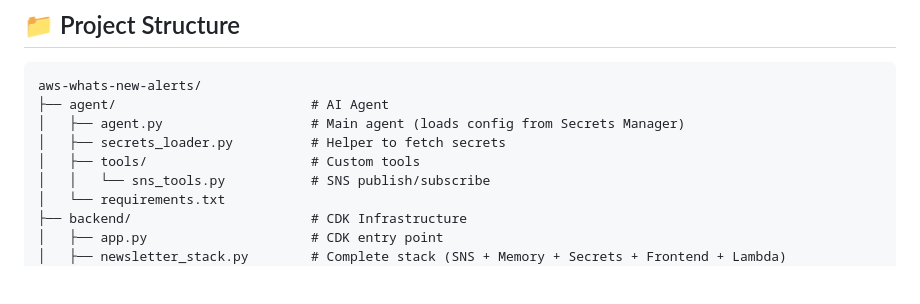
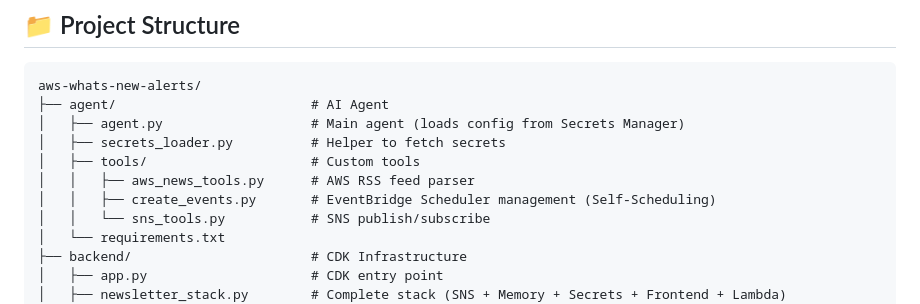
Before and after one commit to labeveryday/aws-whats-new-alerts, a Markdown page: README.md, the part around the change. Rendered like a GitHub page; blank space fills up the shorter version.

```diff
--- a/README.md
+++ b/README.md
@@ -95,6 +95,8 @@ aws-whats-new-alerts/
 │   ├── agent.py                   # Main agent (loads config from Secrets Manager)
 │   ├── secrets_loader.py          # Helper to fetch secrets
 │   ├── tools/                     # Custom tools
+│   │   ├── aws_news_tools.py      # AWS RSS feed parser
+│   │   ├── create_events.py       # EventBridge Scheduler management (Self-Scheduling)
 │   │   └── sns_tools.py           # SNS publish/subscribe
 │   └── requirements.txt
 ├── backend/                       # CDK Infrastructure
```
Also changed, not shown: agent/README.md (+4 -4 lines), backend/README.md (+3 -4 lines).
